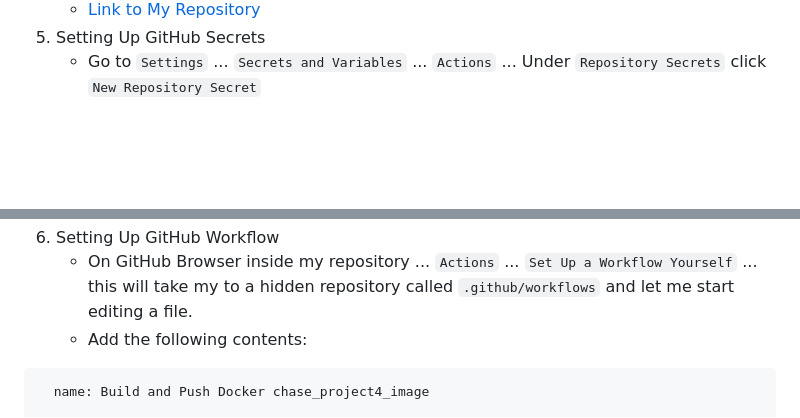
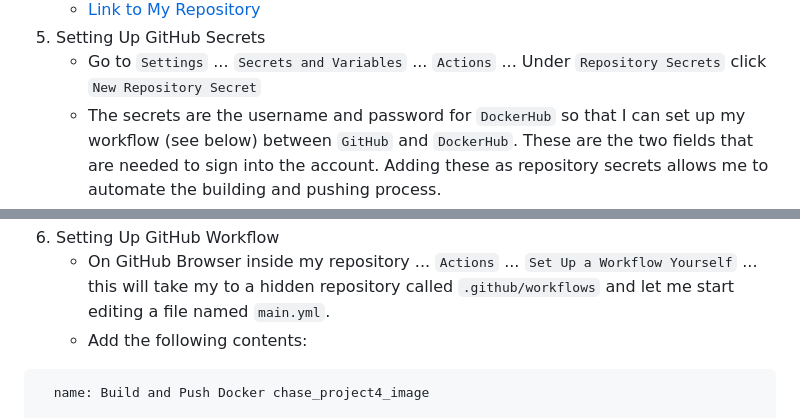
Before and after one commit to WSU-kduncan/s24cicd-ChaseEnnis, a Markdown page: README-CI.md, 2 parts joined by grey strips. GitHub-like rendering; blank space fills up the shorter version.

````diff
--- a/README-CI.md
+++ b/README-CI.md
@@ -74,9 +74,10 @@
    * [Link to My Repository](https://hub.docker.com/r/buckeyechase135/chase_project4_image)
 5. Setting Up GitHub Secrets
    * Go to `Settings` ... `Secrets and Variables` ... `Actions` ... Under `Repository Secrets` click `New Repository Secret`
+   * The secrets are the username and password for `DockerHub` so that I can set up my workflow (see below) between `GitHub` and `DockerHub`. These are the two fields that are needed to sign into the account. Adding these as repository secrets allows me to automate the building and pushing process.
    * ![Repository Secrets](images/part2/secrets.png)
 6. Setting Up GitHub Workflow
-   * On GitHub Browser inside my repository ... `Actions` ... `Set Up a Workflow Yourself` ... this will take my to a hidden repository called `.github/workflows` and let me start editing a file.
+   * On GitHub Browser inside my repository ... `Actions` ... `Set Up a Workflow Yourself` ... this will take my to a hidden repository called `.github/workflows` and let me start editing a file named `main.yml`.
    * Add the following contents:
   ```
     name: Build and Push Docker chase_project4_image
````
